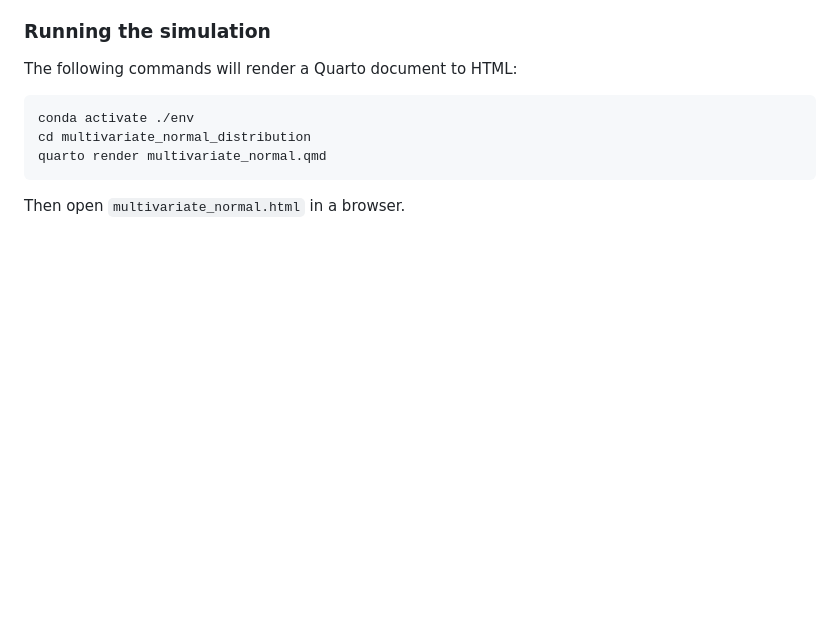
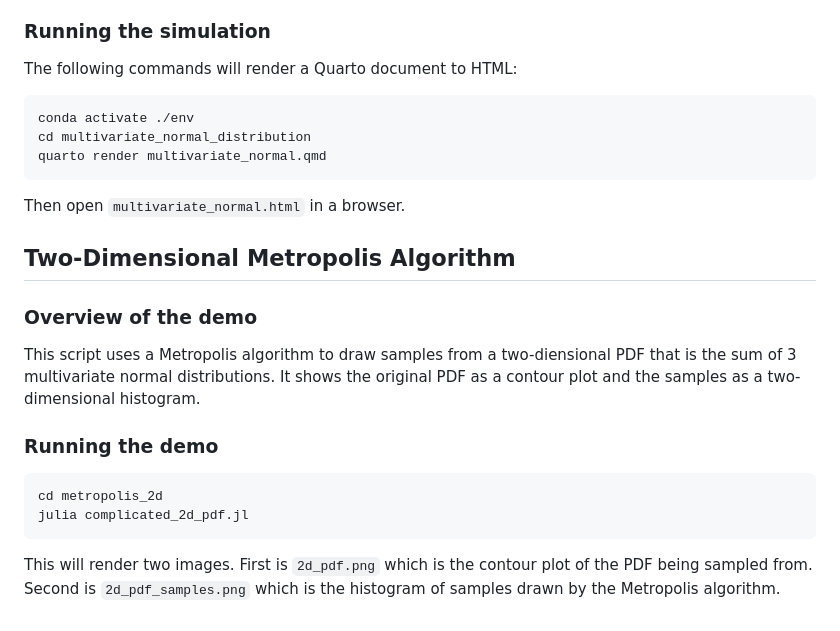
Before and after one commit to akey7/biochemistry-jl, a Markdown page: README.md, the part around the change. GitHub-like rendering; blank space fills up the shorter version.

````diff
--- a/README.md
+++ b/README.md
@@ -193,3 +193,18 @@ quarto render multivariate_normal.qmd
 ```
 
 Then open `multivariate_normal.html` in a browser.
+
+## Two-Dimensional Metropolis Algorithm
+
+### Overview of the demo
+
+This script uses a Metropolis algorithm to draw samples from a two-diensional PDF that is the sum of 3 multivariate normal distributions. It shows the original PDF as a contour plot and the samples as a two-dimensional histogram.
+
+### Running the demo
+
+```
+cd metropolis_2d
+julia complicated_2d_pdf.jl
+```
+
+This will render two images. First is `2d_pdf.png` which is the contour plot of the PDF being sampled from. Second is `2d_pdf_samples.png` which is the histogram of samples drawn by the Metropolis algorithm.
````
